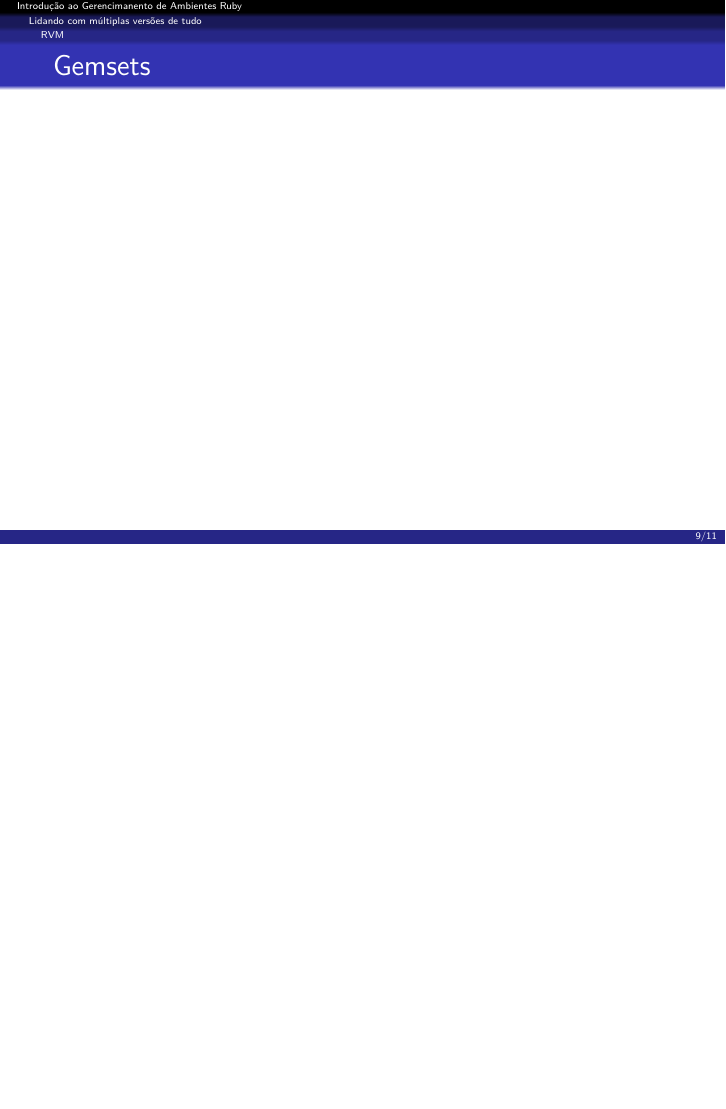
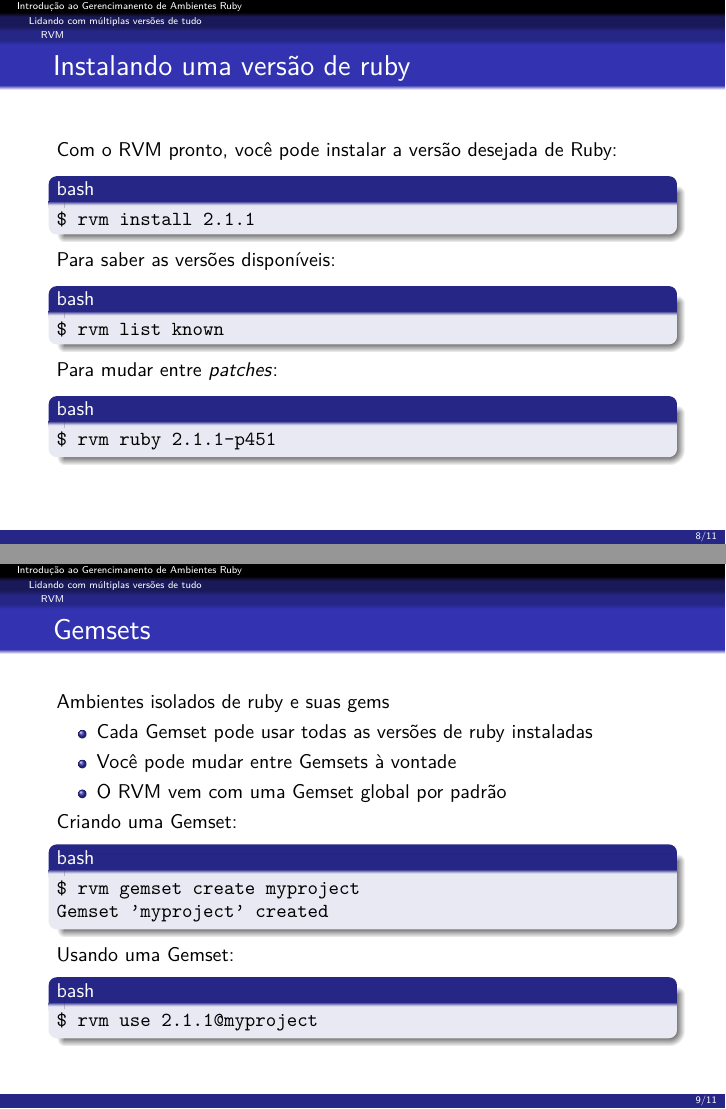
Before and after one commit to rafamanzo/rvm-with-bundler-presentation, LaTeX slides (main.tex, which reads rvm.tex): page 27 of 29 before the commit and pages 32 and 39 of 41 after it, the two joined at a grey line, the shorter picture padded with empty space. Compiled offline with pdfLaTeX.

Commit message:
RVM Slides
Add slides for ruby and gemset installation with RVM.
Sorry for the Portuguese up until now.

```diff
--- a/rvm.tex
+++ b/rvm.tex
@@ -67,3 +67,5 @@
 
 \frame{
   \frametitle{Instalando uma versão de ruby}
+  \pause
+  Com o RVM pronto, você pode instalar a versão desejada de Ruby:
@@ -70,7 +79,47 @@
+  Para saber as versões disponíveis:
+
+  \pause
+  \begin{block}{bash}
+    \texttt{\$ rvm list known}
+  \end{block}
+
+  \pause
+  Para mudar entre \textit{patches}:
+
+  \pause
+  \begin{block}{bash}
+    \texttt{\$ rvm ruby 2.1.1-p451}
+  \end{block}
 }
 
 \frame{
   \frametitle{Gemsets}
+  \pause
+  Ambientes isolados de ruby e suas gems
+
+  \begin{itemize}
+    \pause
+    \item Cada Gemset pode usar todas as versões de ruby instaladas
+    \pause
+    \item Você pode mudar entre Gemsets à vontade
+    \pause
+    \item O RVM vem com uma Gemset global por padrão
+  \end{itemize}
+
+  \pause
+  Criando uma Gemset:
+
+  \begin{block}{bash}
+    \texttt{\$ rvm gemset create myproject \\
+            Gemset 'myproject' created}
+  \end{block}
+
+  \pause
+  Usando uma Gemset:
+
+  \begin{block}{bash}
+    \texttt{\$ rvm use 2.1.1@myproject}
+  \end{block}
 }
 
 \frame{
```
Also changed, not shown: rvm.tex (11 more changed lines).
